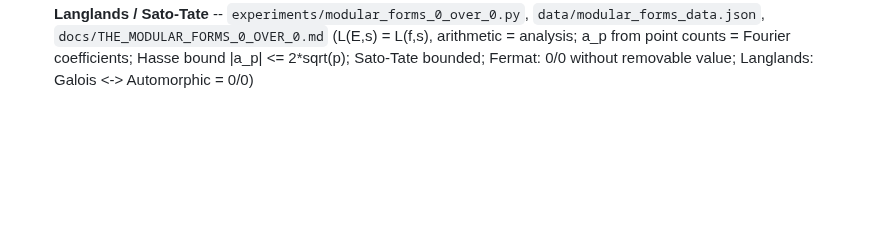
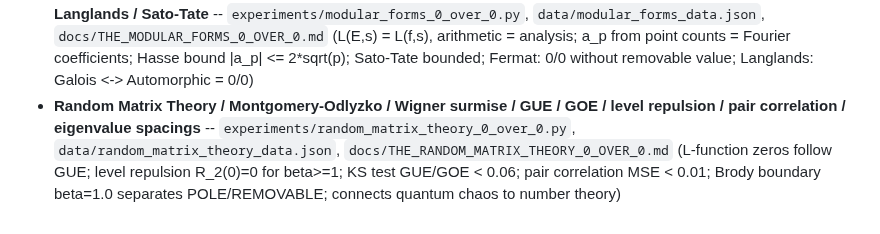
Before and after one commit to Puronbo/Law-Of-Repulsive-Emanation, a Markdown page: KEYWORDS.md, the part around the change. GitHub-like rendering; blank space fills up the shorter version.

```diff
--- a/KEYWORDS.md
+++ b/KEYWORDS.md
@@ -279,3 +279,4 @@ Usage: `grep -i "basketball" KEYWORDS.md` or just search this file.
 - **de Rham Theorem / Betti numbers / de Rham cohomology / singular cohomology / integration map / Stokes theorem / Euler characteristic / foundation** -- `experiments/de_rham_0_over_0.py`, `data/de_rham_data.json`, `docs/THE_DE_RHAM_THEOREM_0_OVER_0.md` (H^k_dR(M) = H_k(M;R), b_k = dim H^k = dim H_k; verified 16 manifolds, all Betti non-negative integers; chi from Betti = Gauss-Bonnet = formula; integration map IS the 0/0; foundation of entire chain)
 - **Jones polynomial / knot invariants / skein relation / Chern-Simons / TQFT / link polynomial / span** -- `experiments/knot_invariants_0_over_0.py`, `data/knot_invariants_data.json`, `docs/THE_KNOT_INVARIANTS_0_OVER_0.md` (V_K(1) = 1 for all knots; span = crossing number for alternating knots; split link: V(1) = -2; Chern-Simons path integral is 0/0 with removable value = Jones polynomial; connects knot theory to QFT and TQFT)
 - **Modular Forms / Modularity Theorem / elliptic curves / L-functions / q-expansion / Fermat Last Theorem / Langlands / Sato-Tate** -- `experiments/modular_forms_0_over_0.py`, `data/modular_forms_data.json`, `docs/THE_MODULAR_FORMS_0_OVER_0.md` (L(E,s) = L(f,s), arithmetic = analysis; a_p from point counts = Fourier coefficients; Hasse bound |a_p| <= 2*sqrt(p); Sato-Tate bounded; Fermat: 0/0 without removable value; Langlands: Galois <-> Automorphic = 0/0)
+- **Random Matrix Theory / Montgomery-Odlyzko / Wigner surmise / GUE / GOE / level repulsion / pair correlation / eigenvalue spacings** -- `experiments/random_matrix_theory_0_over_0.py`, `data/random_matrix_theory_data.json`, `docs/THE_RANDOM_MATRIX_THEORY_0_OVER_0.md` (L-function zeros follow GUE; level repulsion R_2(0)=0 for beta>=1; KS test GUE/GOE < 0.06; pair correlation MSE < 0.01; Brody boundary beta=1.0 separates POLE/REMOVABLE; connects quantum chaos to number theory)
```
Also changed, not shown: docs/EXPERIMENTS.md (+4 -0 lines).
